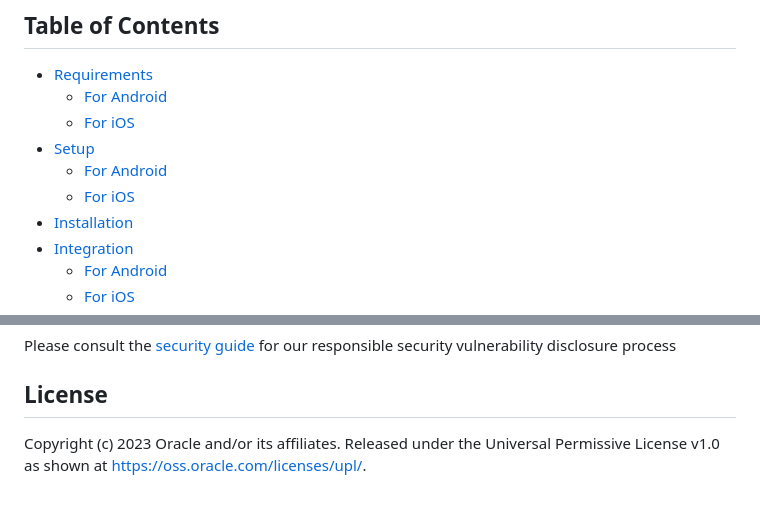
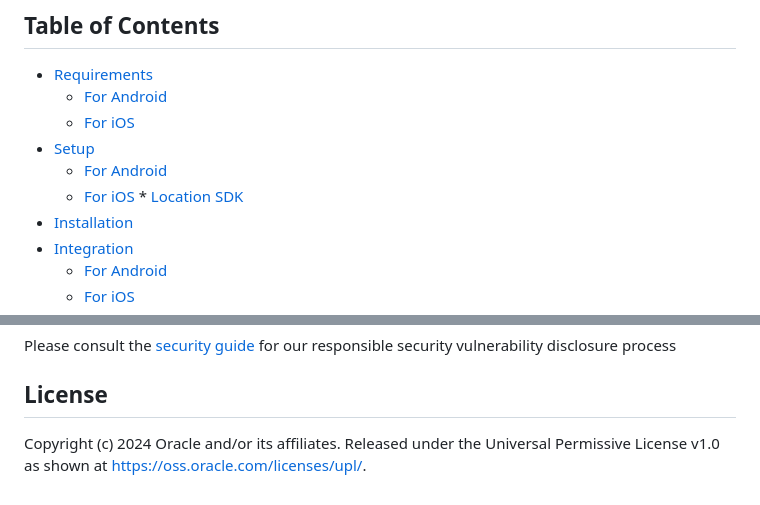
Before and after one commit to oracle-samples/pushiomanager-flutter, a Markdown page: README.md, 2 parts joined by grey strips. Drawn GitHub-style.

```diff
--- a/README.md
+++ b/README.md
@@ -9,6 +9,7 @@ This plugin makes it easy to integrate the Responsys Mobile SDK with your Flutte
 - [Setup](#setup)
   * [For Android](#for-android-1)
   * [For iOS](#for-ios-1)
+  		* [Location SDK](#location-sdk)
 - [Installation](#installation)
 - [Integration](#integration)
   * [For Android](#for-android-2)
@@ -490,6 +501,6 @@ Please consult the [security guide](./SECURITY.md) for our responsible security
 
 ## License
 
-Copyright (c) 2023 Oracle and/or its affiliates.
+Copyright (c) 2024 Oracle and/or its affiliates.
 Released under the Universal Permissive License v1.0 as shown at
 <https://oss.oracle.com/licenses/upl/>.
```
Also changed, not shown: other parts of README.md (+19 -9 lines).
